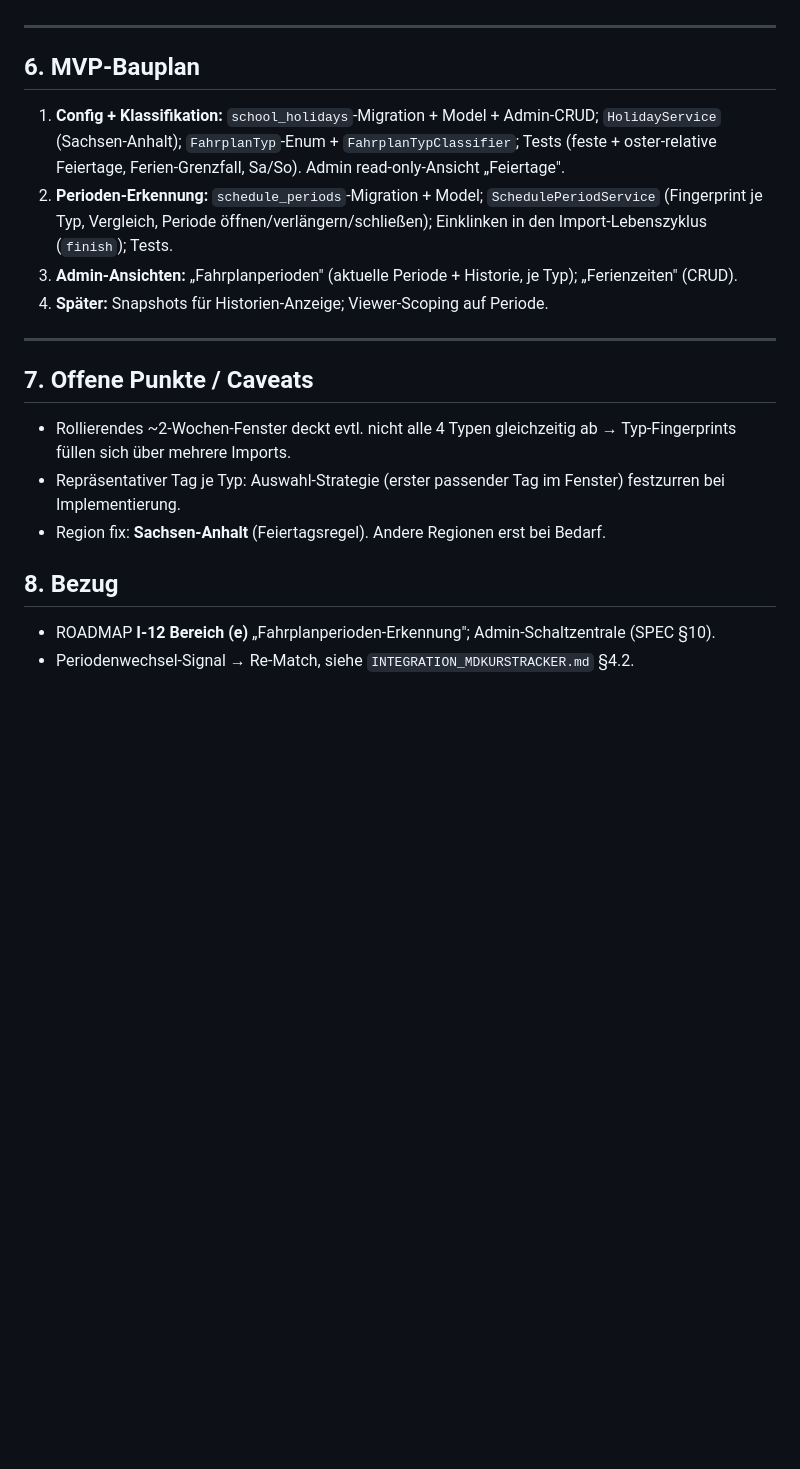
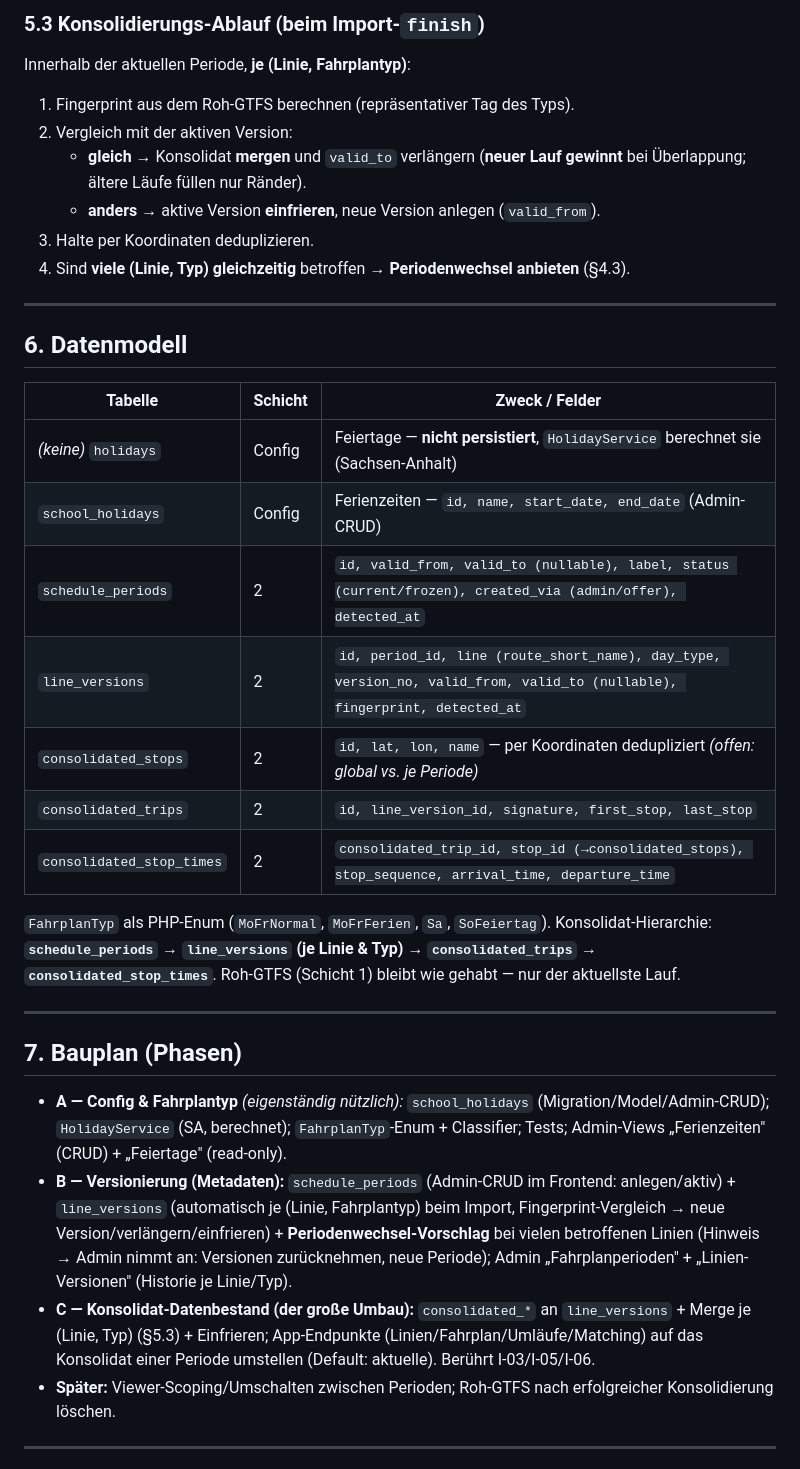
Before and after one commit to ClickKlack/MDTakt, a Markdown page: shared/FAHRPLANPERIODEN.md, the part around one of its changes. Drawn GitHub-style; blank space fills up the shorter version.

```diff
--- a/shared/FAHRPLANPERIODEN.md
+++ b/shared/FAHRPLANPERIODEN.md
@@ -109,25 +137,45 @@ Nach jedem erfolgreichen Import:
+### 5.3 Konsolidierungs-Ablauf (beim Import-`finish`)
+Innerhalb der aktuellen Periode, **je (Linie, Fahrplantyp)**:
+1. Fingerprint aus dem Roh-GTFS berechnen (repräsentativer Tag des Typs).
+2. Vergleich mit der aktiven Version:
+   - **gleich** → Konsolidat **mergen** und `valid_to` verlängern (**neuer Lauf gewinnt** bei Überlappung; ältere Läufe füllen nur Ränder).
+   - **anders** → aktive Version **einfrieren**, neue Version anlegen (`valid_from`).
+3. Halte per Koordinaten deduplizieren.
+4. Sind **viele (Linie, Typ) gleichzeitig** betroffen → **Periodenwechsel anbieten** (§4.3).
 
 ---
 
-## 6. MVP-Bauplan
+## 6. Datenmodell
 
-1. **Config + Klassifikation:** `school_holidays`-Migration + Model + Admin-CRUD; `HolidayService`
-   (Sachsen-Anhalt); `FahrplanTyp`-Enum + `FahrplanTypClassifier`; Tests (feste + oster-relative Feiertage,
-   Ferien-Grenzfall, Sa/So). Admin read-only-Ansicht „Feiertage".
-2. **Perioden-Erkennung:** `schedule_periods`-Migration + Model; `SchedulePeriodService`
-   (Fingerprint je Typ, Vergleich, Periode öffnen/verlängern/schließen); Einklinken in den Import-Lebenszyklus
-   (`finish`); Tests.
-3. **Admin-Ansichten:** „Fahrplanperioden" (aktuelle Periode + Historie, je Typ); „Ferienzeiten" (CRUD).
-4. **Später:** Snapshots für Historien-Anzeige; Viewer-Scoping auf Periode.
+| Tabelle | Schicht | Zweck / Felder |
+|---|---|---|
+| *(keine)* `holidays` | Config | Feiertage — **nicht persistiert**, `HolidayService` berechnet sie (Sachsen-Anhalt) |
+| `school_holidays` | Config | Ferienzeiten — `id, name, start_date, end_date` (Admin-CRUD) |
+| `schedule_periods` | 2 | `id, valid_from, valid_to (nullable), label, status (current/frozen), created_via (admin/offer), detected_at` |
+| `line_versions` | 2 | `id, period_id, line (route_short_name), day_type, version_no, valid_from, valid_to (nullable), fingerprint, detected_at` |
+| `consolidated_stops` | 2 | `id, lat, lon, name` — per Koordinaten dedupliziert *(offen: global vs. je Periode)* |
+| `consolidated_trips` | 2 | `id, line_version_id, signature, first_stop, last_stop` |
+| `consolidated_stop_times` | 2 | `consolidated_trip_id, stop_id (→consolidated_stops), stop_sequence, arrival_time, departure_time` |
+
+`FahrplanTyp` als PHP-Enum (`MoFrNormal`, `MoFrFerien`, `Sa`, `SoFeiertag`). Konsolidat-Hierarchie:
+**`schedule_periods` → `line_versions` (je Linie & Typ) → `consolidated_trips` → `consolidated_stop_times`**.
+Roh-GTFS (Schicht 1) bleibt wie gehabt — nur der aktuellste Lauf.
 
 ---
 
-## 7. Offene Punkte / Caveats
-- Rollierendes ~2-Wochen-Fenster deckt evtl. nicht alle 4 Typen gleichzeitig ab → Typ-Fingerprints füllen sich
-  über mehrere Imports.
-- Repräsentativer Tag je Typ: Auswahl-Strategie (erster passender Tag im Fenster) festzurren bei Implementierung.
-- Region fix: **Sachsen-Anhalt** (Feiertagsregel). Andere Regionen erst bei Bedarf.
+## 7. Bauplan (Phasen)
 
-## 8. Bezug
-- ROADMAP **I-12 Bereich (e)** „Fahrplanperioden-Erkennung"; Admin-Schaltzentrale (SPEC §10).
-- Periodenwechsel-Signal → Re-Match, siehe `INTEGRATION_MDKURSTRACKER.md` §4.2.
+- **A — Config & Fahrplantyp** *(eigenständig nützlich):* `school_holidays` (Migration/Model/Admin-CRUD);
+  `HolidayService` (SA, berechnet); `FahrplanTyp`-Enum + Classifier; Tests; Admin-Views „Ferienzeiten" (CRUD) +
+  „Feiertage" (read-only).
+- **B — Versionierung (Metadaten):** `schedule_periods` (Admin-CRUD im Frontend: anlegen/aktiv) + `line_versions`
+  (automatisch je (Linie, Fahrplantyp) beim Import, Fingerprint-Vergleich → neue Version/verlängern/einfrieren) +
+  **Periodenwechsel-Vorschlag** bei vielen betroffenen Linien (Hinweis → Admin nimmt an: Versionen zurücknehmen,
+  neue Periode); Admin „Fahrplanperioden" + „Linien-Versionen" (Historie je Linie/Typ).
+- **C — Konsolidat-Datenbestand (der große Umbau):** `consolidated_*` an `line_versions` + Merge je (Linie, Typ) (§5.3) +
+  Einfrieren; App-Endpunkte (Linien/Fahrplan/Umläufe/Matching) auf das Konsolidat einer Periode umstellen
+  (Default: aktuelle). Berührt I-03/I-05/I-06.
+- **Später:** Viewer-Scoping/Umschalten zwischen Perioden; Roh-GTFS nach erfolgreicher Konsolidierung löschen.
+
+---
+
```
Also changed, not shown: other parts of shared/FAHRPLANPERIODEN.md (+73 -32 lines).
